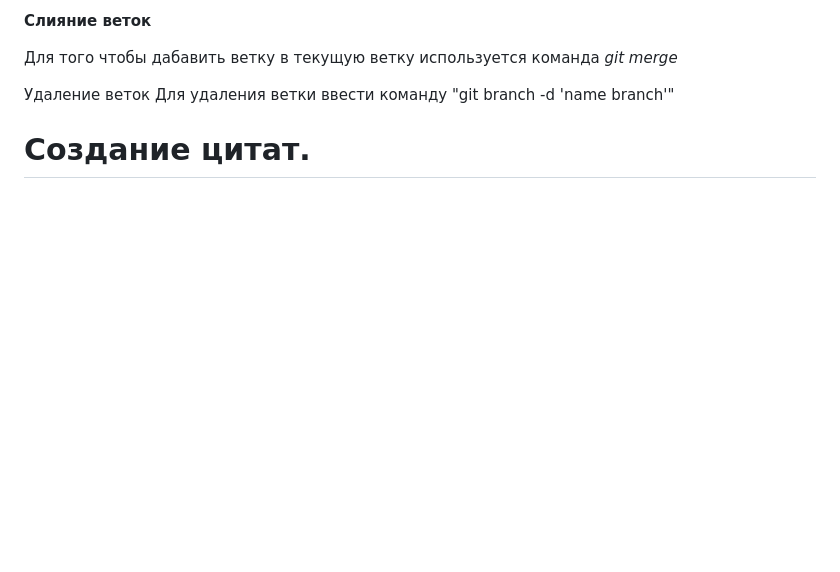
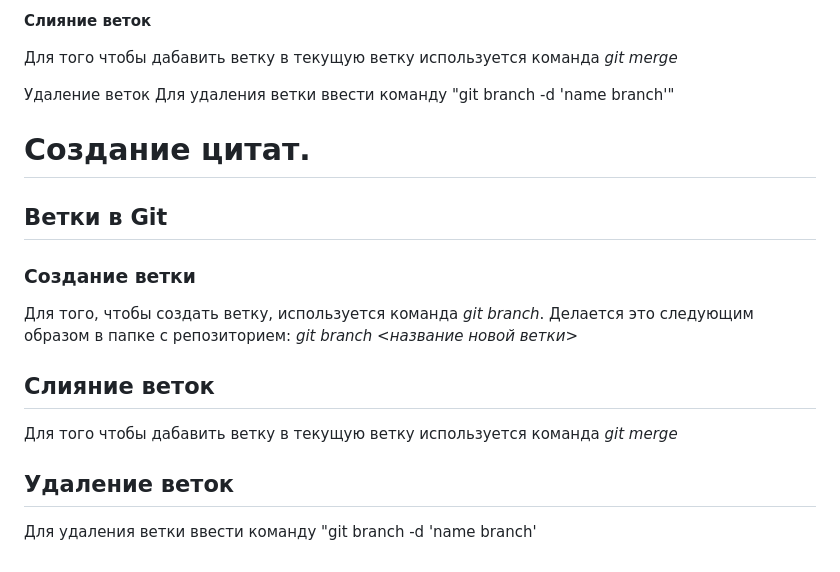
Before and after one commit to PavelLoginov85/html, a Markdown page: markDown.md, the part around the change. GitHub-like rendering; blank space fills up the shorter version.

Commit message:
branch into git

```diff
--- a/markDown.md
+++ b/markDown.md
@@ -38,3 +38,16 @@ _Git add_
 Для удаления ветки ввести команду "git branch -d 'name branch'"
 
 # Создание цитат.
+
+## Ветки в Git
+
+### Создание ветки
+
+Для того, чтобы создать ветку, используется команда *git branch*. Делается это следующим образом в папке с репозиторием: *git branch <название новой ветки>*
+
+## Слияние веток
+
+Для того чтобы дабавить ветку в текущую ветку используется команда *git merge <name branch>*
+
+## Удаление веток
+Для удаления ветки ввести команду "git branch -d 'name branch'
```
